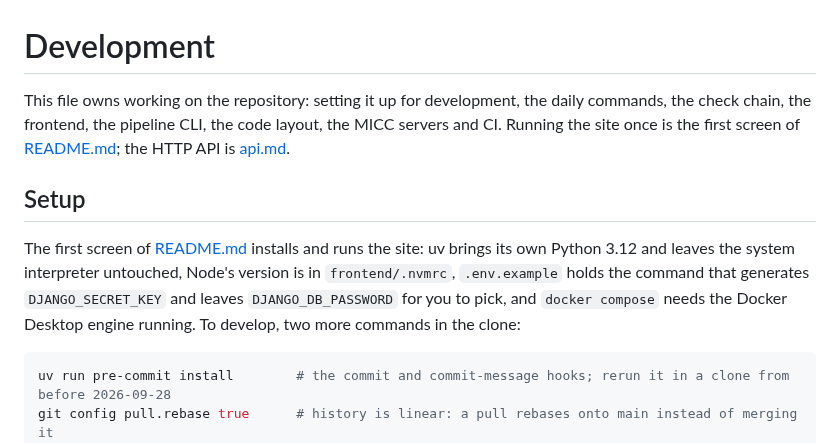
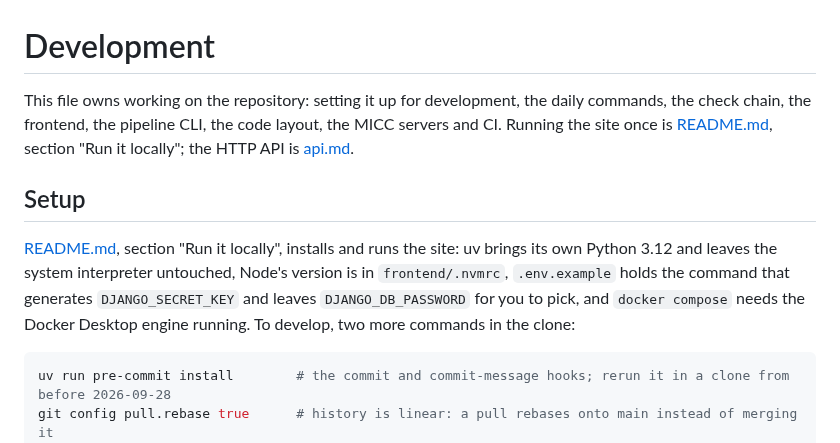
Before and after one commit to Zhengjunliang/multilingual-course-assistant, a Markdown page: docs/development.md, the part around the change. Rendered like a GitHub page.

````diff
--- a/docs/development.md
+++ b/docs/development.md
@@ -1,10 +1,10 @@
 # Development
 
-This file owns working on the repository: setting it up for development, the daily commands, the check chain, the frontend, the pipeline CLI, the code layout, the MICC servers and CI. Running the site once is the first screen of [README.md](../README.md); the HTTP API is [api.md](api.md).
+This file owns working on the repository: setting it up for development, the daily commands, the check chain, the frontend, the pipeline CLI, the code layout, the MICC servers and CI. Running the site once is [README.md](../README.md), section "Run it locally"; the HTTP API is [api.md](api.md).
 
 ## Setup
 
-The first screen of [README.md](../README.md) installs and runs the site: uv brings its own Python 3.12 and leaves the system interpreter untouched, Node's version is in `frontend/.nvmrc`, `.env.example` holds the command that generates `DJANGO_SECRET_KEY` and leaves `DJANGO_DB_PASSWORD` for you to pick, and `docker compose` needs the Docker Desktop engine running. To develop, two more commands in the clone:
+[README.md](../README.md), section "Run it locally", installs and runs the site: uv brings its own Python 3.12 and leaves the system interpreter untouched, Node's version is in `frontend/.nvmrc`, `.env.example` holds the command that generates `DJANGO_SECRET_KEY` and leaves `DJANGO_DB_PASSWORD` for you to pick, and `docker compose` needs the Docker Desktop engine running. To develop, two more commands in the clone:
 
 ```powershell
 uv run pre-commit install        # the commit and commit-message hooks; rerun it in a clone from before 2026-09-28
````
Also changed, not shown: README.md (+61 -7 lines), docs/docling-pipeline.md (+1 -23 lines), .github/assets/chat.png.
